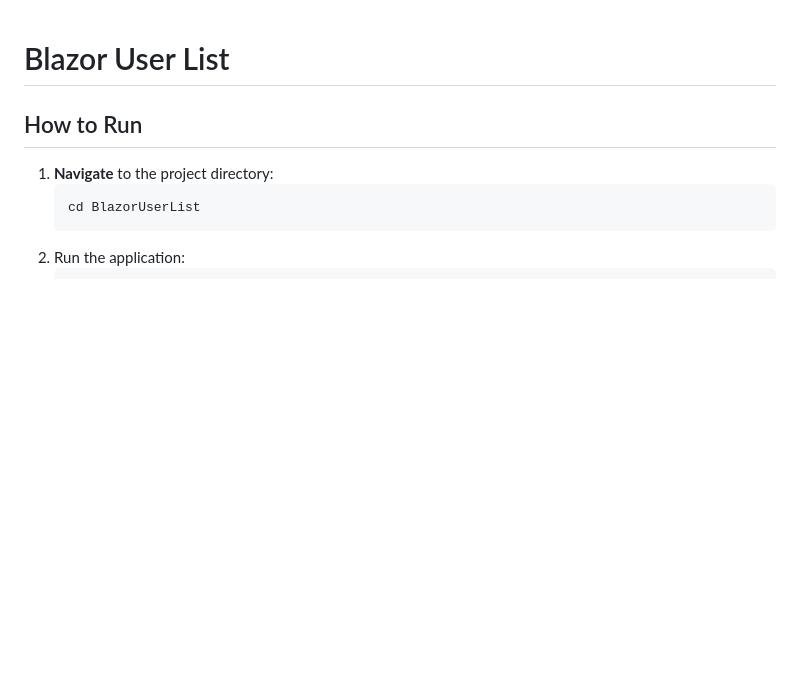
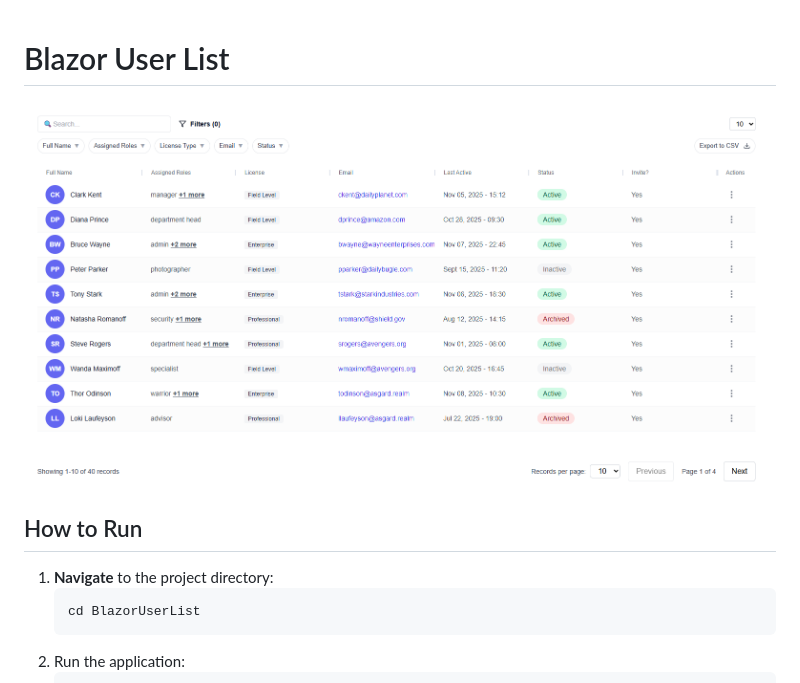
Before and after one commit to ahmedfiazjan/BlazorUserList, a Markdown page: README.md, the part around the change. Drawn GitHub-style; pictures changed too: image-1.png (added); blank space fills up the shorter version.

Commit message:
update image

```diff
--- a/README.md
+++ b/README.md
@@ -1,4 +1,6 @@
 # Blazor User List
+
+![UserList](image-1.png)
 
 ## How to Run
 1. **Navigate** to the project directory:
```
